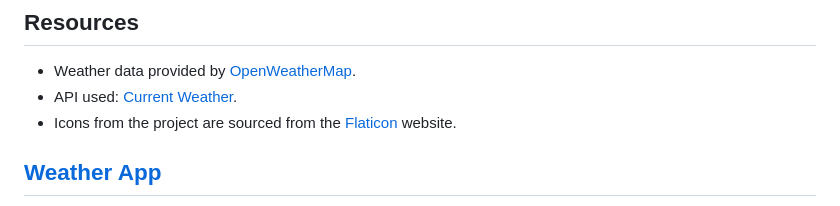
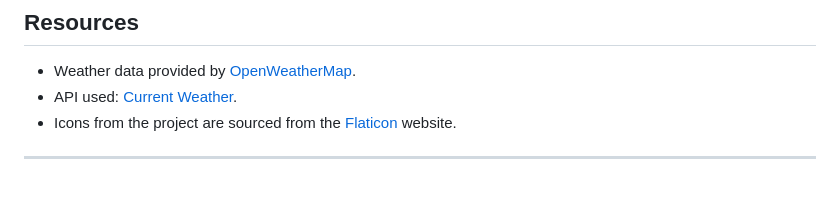
Before and after one commit to arindal1/Weather-WebApp, a Markdown page: README.md, the part around one of its changes. Drawn GitHub-style.

```diff
--- a/README.md
+++ b/README.md
@@ -115,5 +119,5 @@ You can customize this project by:
 - API used: [Current Weather](https://openweathermap.org/current).
 - Icons from the project are sourced from the [Flaticon](https://www.flaticon.com/) website.
 
-## [Weather App]()
+---
 
```
Also changed, not shown: other parts of README.md (+5 -1 lines).
